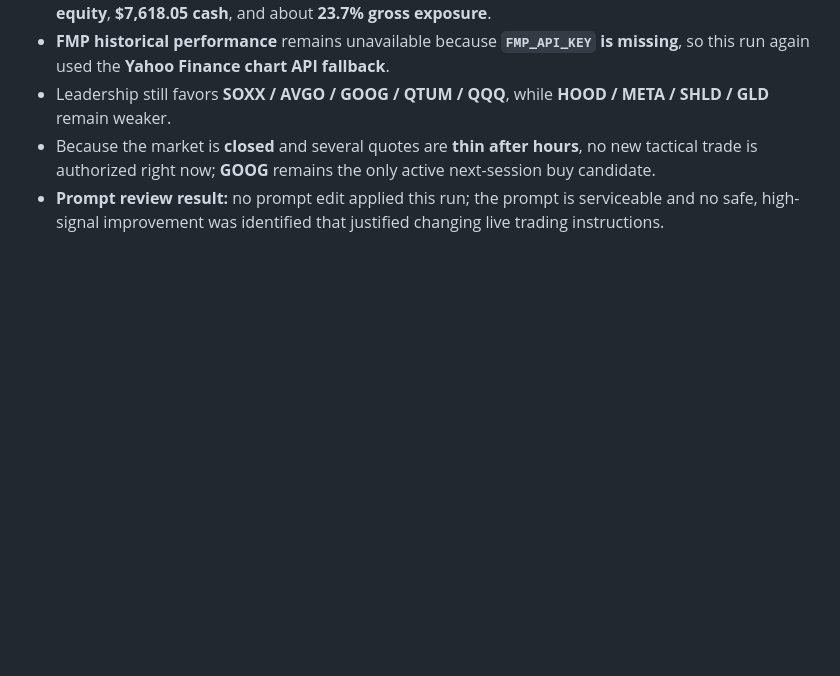
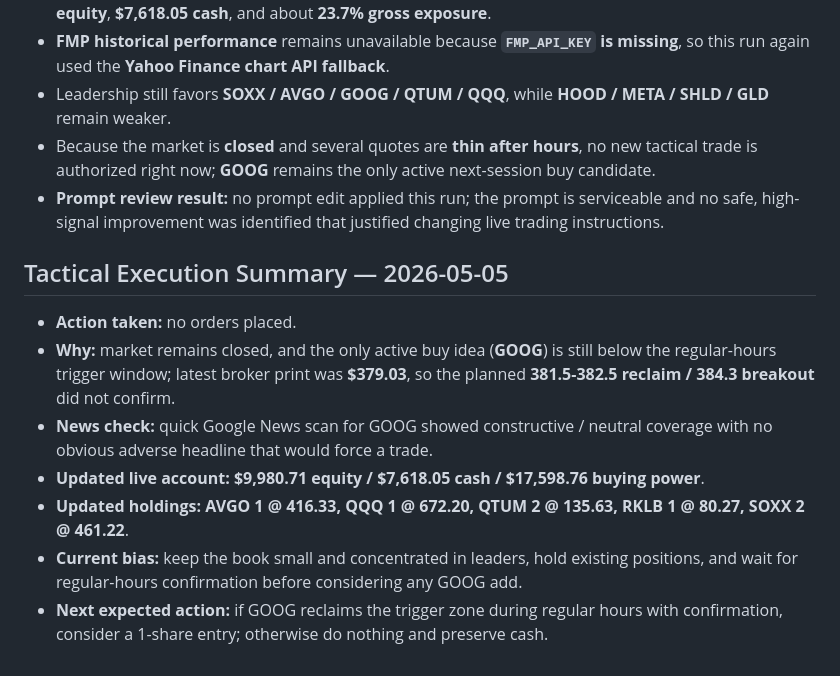
Before and after one commit to Zebra66/stock-trader, a Markdown page: memory/MEMORY.md, the part around the change. Drawn GitHub-style; blank space fills up the shorter version.

Commit message:
[agent] tactical no-trade update

```diff
--- a/memory/MEMORY.md
+++ b/memory/MEMORY.md
@@ -116,3 +116,12 @@ The live account remains correctly positioned for that regime: a **small leaders
 - Leadership still favors **SOXX / AVGO / GOOG / QTUM / QQQ**, while **HOOD / META / SHLD / GLD** remain weaker.
 - Because the market is **closed** and several quotes are **thin after hours**, no new tactical trade is authorized right now; **GOOG** remains the only active next-session buy candidate.
 - **Prompt review result:** no prompt edit applied this run; the prompt is serviceable and no safe, high-signal improvement was identified that justified changing live trading instructions.
+
+## Tactical Execution Summary — 2026-05-05
+- **Action taken:** no orders placed.
+- **Why:** market remains closed, and the only active buy idea (**GOOG**) is still below the regular-hours trigger window; latest broker print was **$379.03**, so the planned **381.5-382.5 reclaim / 384.3 breakout** did not confirm.
+- **News check:** quick Google News scan for GOOG showed constructive / neutral coverage with no obvious adverse headline that would force a trade.
+- **Updated live account:** **$9,980.71 equity / $7,618.05 cash / $17,598.76 buying power**.
+- **Updated holdings:** **AVGO 1 @ 416.33, QQQ 1 @ 672.20, QTUM 2 @ 135.63, RKLB 1 @ 80.27, SOXX 2 @ 461.22**.
+- **Current bias:** keep the book small and concentrated in leaders, hold existing positions, and wait for regular-hours confirmation before considering any GOOG add.
+- **Next expected action:** if GOOG reclaims the trigger zone during regular hours with confirmation, consider a 1-share entry; otherwise do nothing and preserve cash.
```
Also changed, not shown: memory/todo.md (+9 -0 lines).
